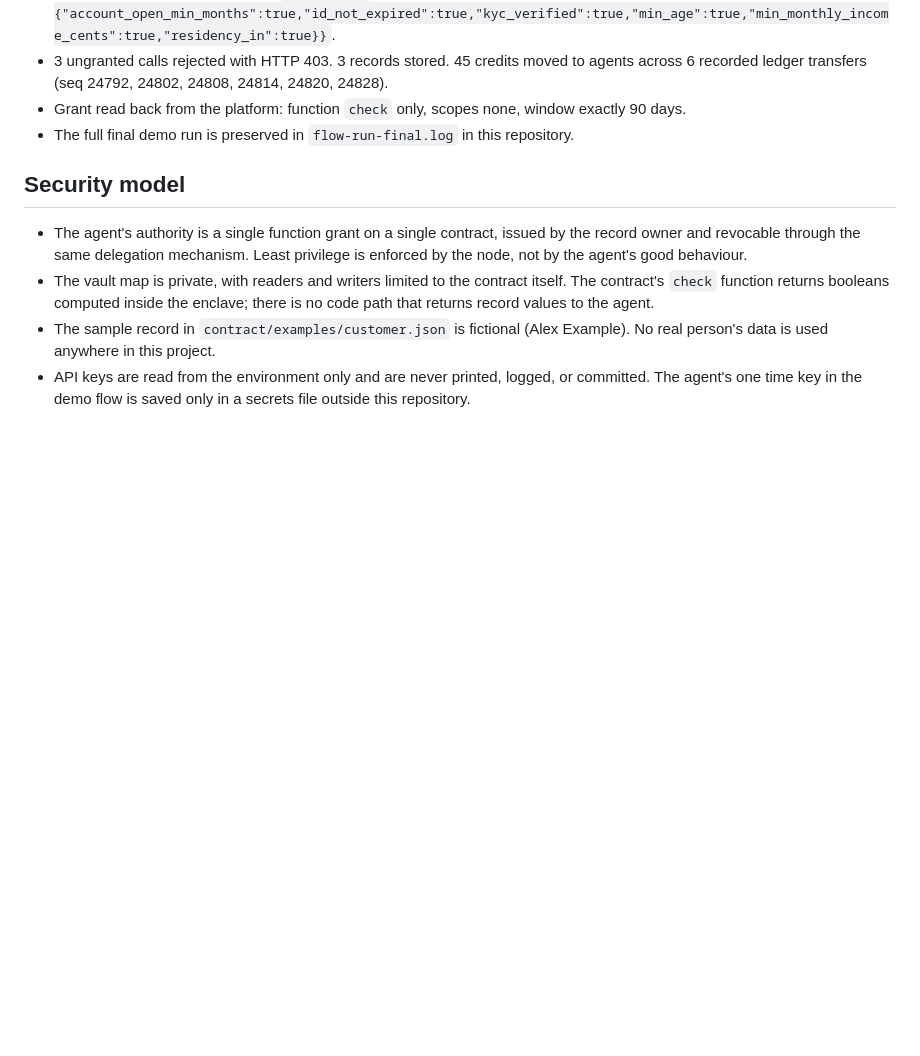
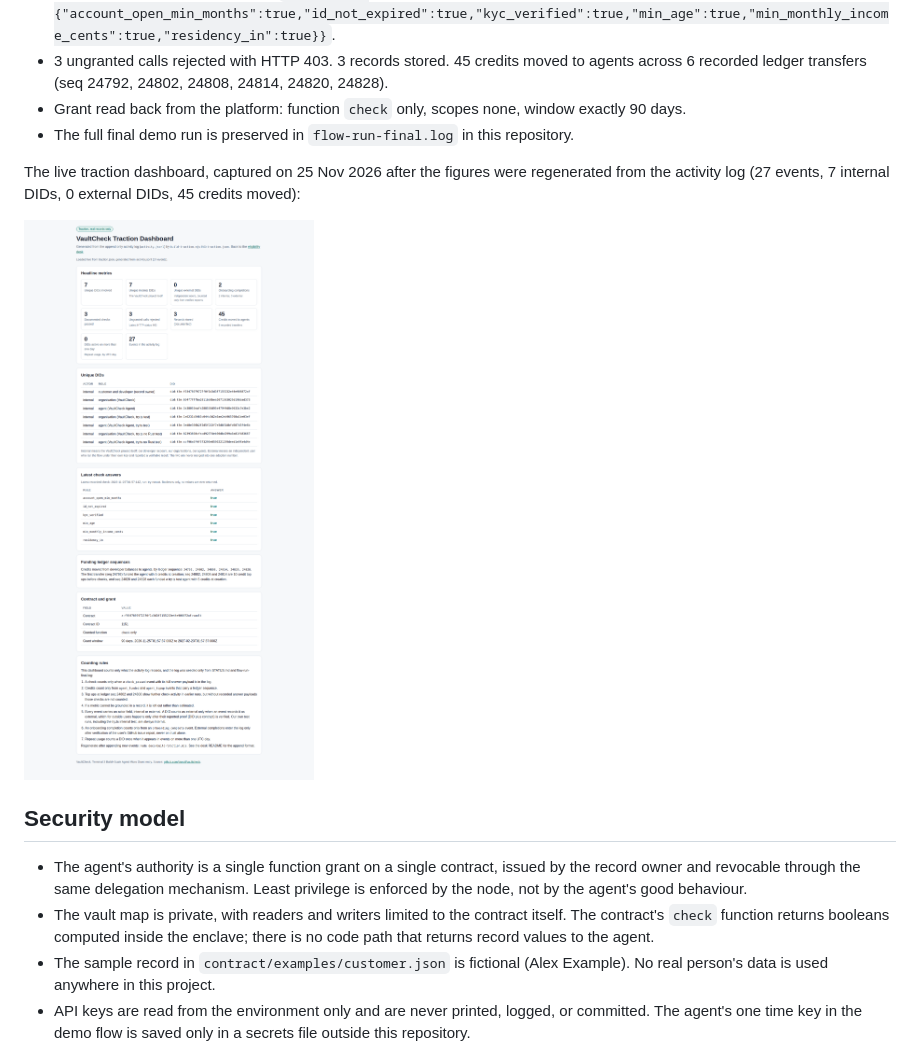
Before and after one commit to dunoil/vaultcheck, a Markdown page: README.md, the part around the change. Rendered like a GitHub page; pictures changed too: docs/assets/traction-dashboard.png (added); blank space fills up the shorter version.

Commit message:
Add a real capture of the live traction dashboard as evidence
Full page screenshot of https://dunoil.github.io/vaultcheck/dashboard.html
taken after the polish round regeneration (27 events, 7 internal DIDs,
45 credits). Embedded in the README evidence section and in the success
section of the try page, under docs/assets/.

```diff
--- a/README.md
+++ b/README.md
@@ -77,6 +77,10 @@ Every figure below comes from recorded live runs on Terminal 3 testnet, logged i
 - Grant read back from the platform: function `check` only, scopes none, window exactly 90 days.
 - The full final demo run is preserved in `flow-run-final.log` in this repository.
 
+The live traction dashboard, captured on 25 Nov 2026 after the figures were regenerated from the activity log (27 events, 7 internal DIDs, 0 external DIDs, 45 credits moved):
+
+![VaultCheck traction dashboard, live capture](docs/assets/traction-dashboard.png)
+
 ## Security model
 
 - The agent's authority is a single function grant on a single contract, issued by the record owner and revocable through the same delegation mechanism. Least privilege is enforced by the node, not by the agent's good behaviour.
```
Also changed, not shown: 2 other files.
